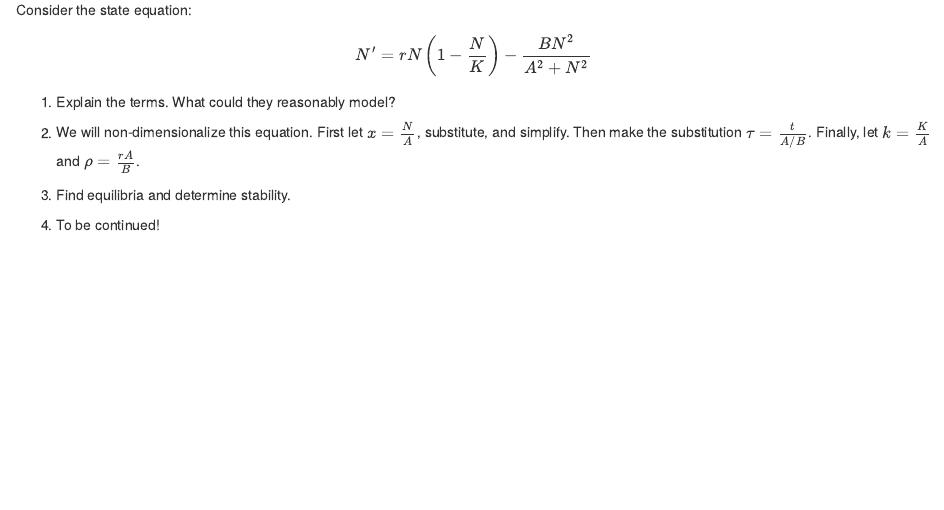
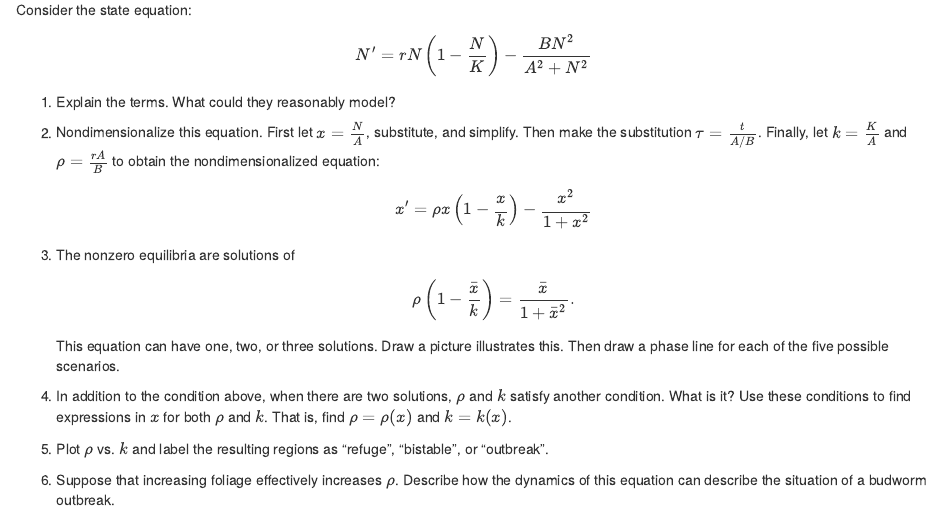
Before and after one commit to jbintz/jasonbintz, an R Markdown document (content/courses/MATH241/activities/2018-02-09-spruce-budworm-dynamics.Rmd): the page in a window 1100 px wide, from 150 px down. Rendered offline with R 4.5, knitr and Pandoc, with nearby package versions.

Commit message:
details to budworm activity

```diff
--- a/content/courses/MATH241/activities/2018-02-09-spruce-budworm-dynamics.Rmd
+++ b/content/courses/MATH241/activities/2018-02-09-spruce-budworm-dynamics.Rmd
@@ -19,8 +19,18 @@ Consider the state equation:
 
 1.  Explain the terms. What could they reasonably model?
 
-1.  We will non-dimensionalize this equation. First let $x=\frac{N}{A}$, substitute, and simplify. Then make the substitution $\tau = \frac{t}{A/B}$. Finally, let $k=\frac{K}{A}$ and $\rho=\frac{rA}{B}$.
+1.  Nondimensionalize this equation. First let $x=\frac{N}{A}$, substitute, and simplify. Then make the substitution $\tau = \frac{t}{A/B}$. Finally, let $k=\frac{K}{A}$ and $\rho=\frac{rA}{B}$ to obtain the nondimensionalized equation:
 
-1.  Find equilibria and determine stability.
+    \[x'=\rho x \left(1-\frac{x}{k}\right)-\frac{x^2}{1+x^2}\]
 
-1.  To be continued!
+1.  The nonzero equilibria are solutions of
+
+    \[\rho\left(1-\frac{\bar x}{k}\right)=\frac{\bar x}{1+\bar{x}^2}.\]
+
+    This equation can have one, two, or three solutions. Draw a picture illustrates this. Then draw a phase line for each of the five possible scenarios.
+
+1.  In addition to the condition above, when there are two solutions, $\rho$ and $k$ satisfy another condition. What is it? Use these conditions to find expressions in $x$ for both $\rho$ and $k$. That is, find $\rho = \rho (x)$ and $k=k(x)$.
+
+1.  Plot $\rho$ vs. $k$ and label the resulting regions as "refuge", "bistable", or "outbreak".
+
+1.  Suppose that increasing foliage effectively increases $\rho$. Describe how the dynamics of this equation can describe the situation of a budworm outbreak.
```
Also changed, not shown: 1 other file.
